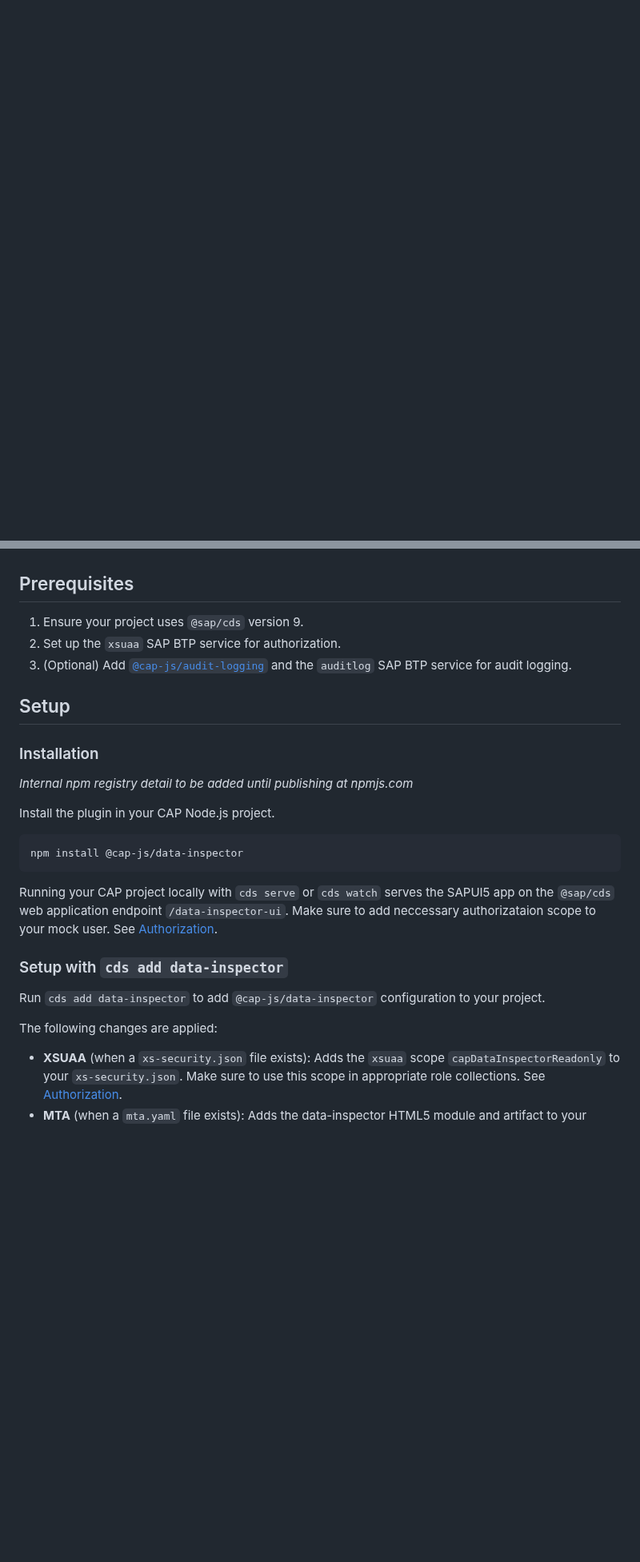
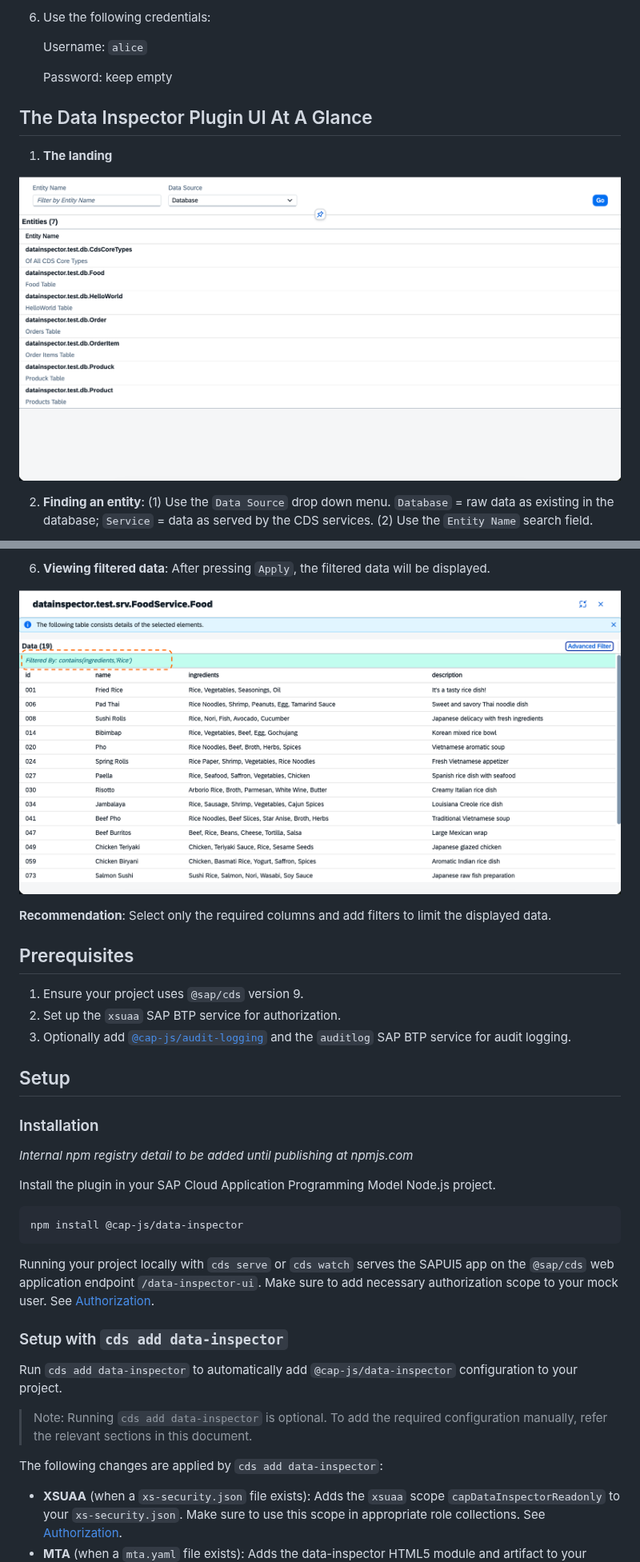
Before and after one commit to cap-js/data-inspector, a Markdown page: README.md, 2 parts joined by grey strips. Shown at 80% size. Rendered like a GitHub page; pictures changed too: screenshots/1-landing.png (added), screenshots/6-viewing-filtered-data.png (added); blank space fills up the shorter version.

````diff
--- a/README.md
+++ b/README.md
@@ -39,0 +56,14 @@
+6. Use the following credentials:
+
+   Username: `alice`
+
+   Password: keep empty
+
+## The Data Inspector Plugin UI At A Glance
+
+1. **The landing**
+
+![landing](./screenshots/1-landing.png)
+
+2. **Finding an entity**: (1) Use the `Data Source` drop down menu. `Database` = raw data as existing in the database; `Service` = data as served by the CDS services. (2) Use the `Entity Name` search field.
+
@@ -40,8 +84,14 @@
+6. **Viewing filtered data**: After pressing `Apply`, the filtered data will be displayed.
+
+![viewing filtered data](./screenshots/6-viewing-filtered-data.png)
+
+**Recommendation**: Select only the required columns and add filters to limit the displayed data.
+
 ## Prerequisites
 
 1. Ensure your project uses `@sap/cds` version 9.
 2. Set up the `xsuaa` SAP BTP service for authorization.
-3. (Optional) Add [`@cap-js/audit-logging`](https://github.com/cap-js/audit-logging#readme) and the `auditlog` SAP BTP service for audit logging.
+3. Optionally add [`@cap-js/audit-logging`](https://github.com/cap-js/audit-logging#readme) and the `auditlog` SAP BTP service for audit logging.
 
 ## Setup
 
@@ -49,19 +99,21 @@
 
 _Internal npm registry detail to be added until publishing at npmjs.com_
 
-Install the plugin in your CAP Node.js project.
+Install the plugin in your SAP Cloud Application Programming Model Node.js project.
 
 ```sh
 npm install @cap-js/data-inspector
 ```
 
-Running your CAP project locally with `cds serve` or `cds watch` serves the SAPUI5 app on the `@sap/cds` web application endpoint `/data-inspector-ui`. Make sure to add neccessary authorizataion scope to your mock user. See [Authorization](#authorization).
+Running your project locally with `cds serve` or `cds watch` serves the SAPUI5 app on the `@sap/cds` web application endpoint `/data-inspector-ui`. Make sure to add necessary authorization scope to your mock user. See [Authorization](#authorization).
 
 ### Setup with `cds add data-inspector`
 
-Run `cds add data-inspector` to add `@cap-js/data-inspector` configuration to your project.
+Run `cds add data-inspector` to automatically add `@cap-js/data-inspector` configuration to your project.
 
-The following changes are applied:
+> Note: Running `cds add data-inspector` is optional. To add the required configuration manually, refer the relevant sections in this document.
+
+The following changes are applied by `cds add data-inspector`:
 
 - **XSUAA** (when a `xs-security.json` file exists): Adds the `xsuaa` scope `capDataInspectorReadonly` to your `xs-security.json`. Make sure to use this scope in appropriate role collections. See [Authorization](#authorization).
 - **MTA** (when a `mta.yaml` file exists): Adds the data-inspector HTML5 module and artifact to your `mta.yaml`. See [MTA Deployment](#mta-deployment).
````
Also changed, not shown: other parts of README.md (+66 -51 lines), screenshots/2-finding-entity.png (added), screenshots/3-selecting-target-data.png (added), screenshots/4-viewing-data.png (added), screenshots/5-advanced-filter-dialog.png (added), 1 other file.
